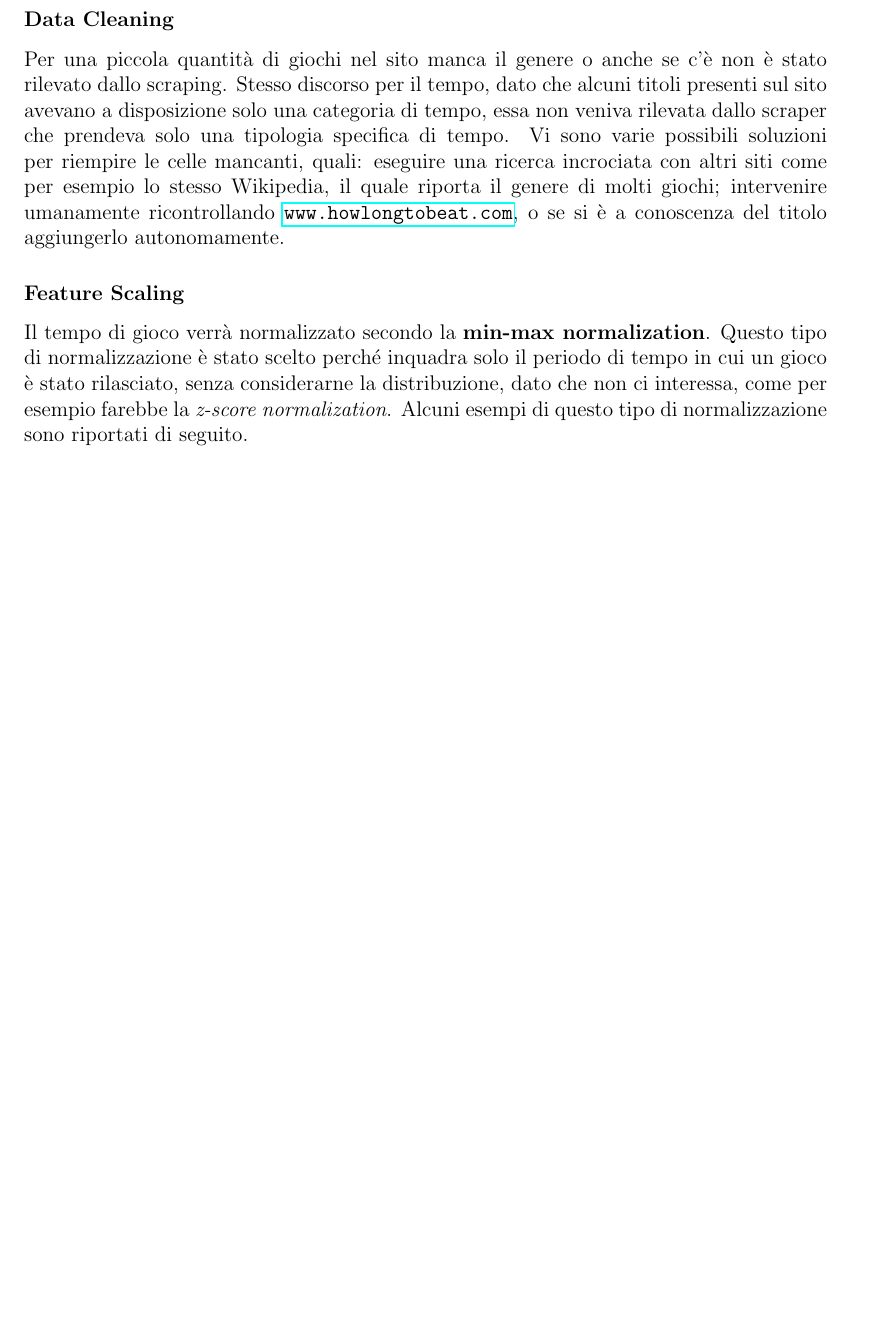
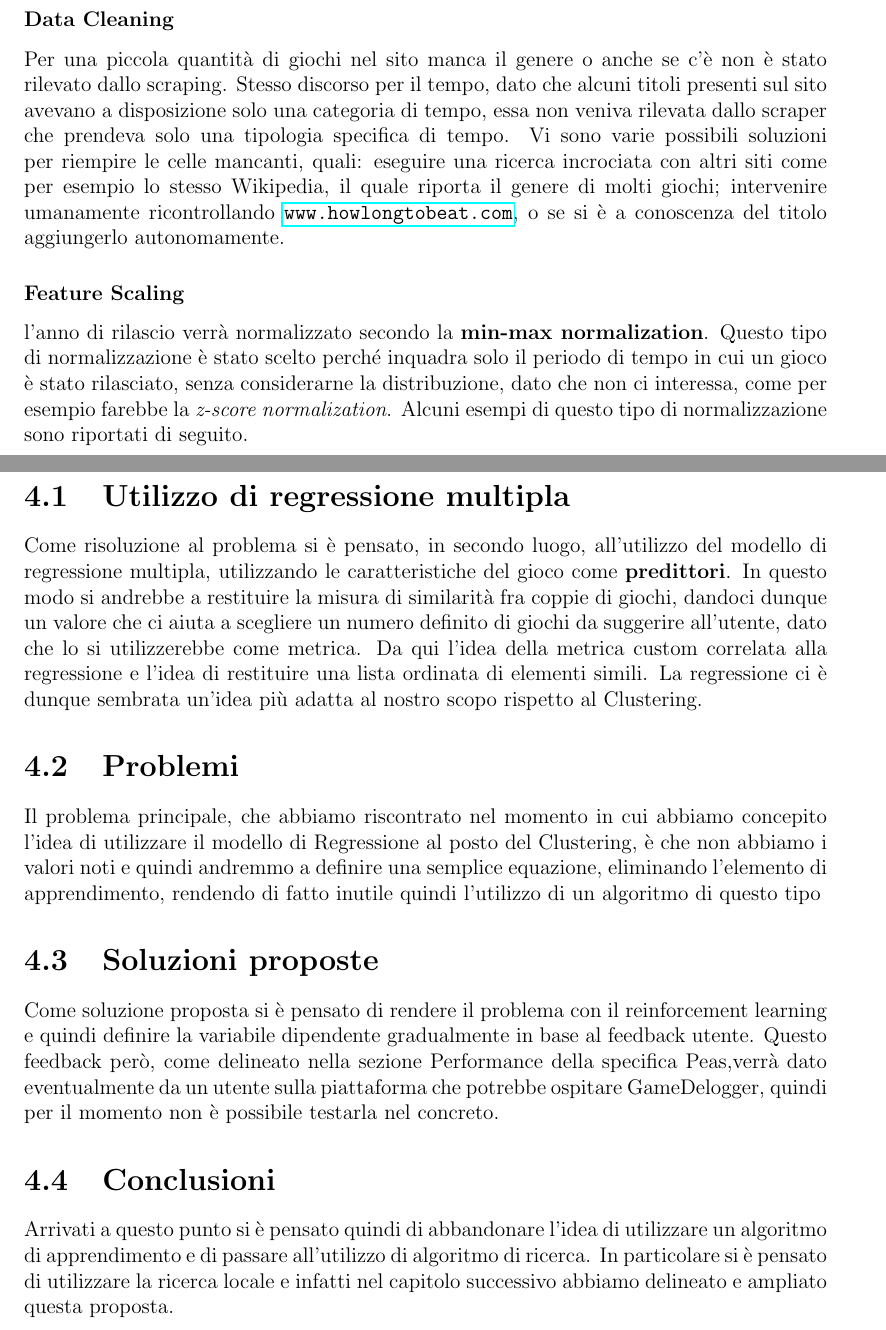
Before and after one commit to shyimon/GameDelogger, a LaTeX document (Documentazione/Documentazione/0_main.tex, which reads Documentazione/Documentazione/2_problema.tex, Documentazione/Documentazione/4_soluzione2_regressione.tex): part of page 9 of 17 before the commit and two parts of pages 9 and 16 of 18 after it, the two joined at a grey line, cut so that both start at the same text, the shorter picture padded with empty space. Compiled offline with pdfLaTeX.

Commit message:
aggiunta regressione
ho aggiunto il capitolo della regressione

```diff
--- a/Documentazione/Documentazione/2_problema.tex
+++ b/Documentazione/Documentazione/2_problema.tex
@@ -65,7 +65,7 @@ Avendo un certo grado di incertezza sull'algoritmo da impiegare per la risoluzio
             Per una piccola quantità di giochi nel sito manca il genere o anche se c'è non è stato rilevato dallo scraping. Stesso discorso per il tempo, dato che alcuni titoli presenti sul sito avevano a disposizione solo una categoria di tempo, essa non veniva rilevata dallo scraper che prendeva solo una tipologia specifica di tempo. Vi sono varie possibili soluzioni per riempire le celle mancanti, quali: eseguire una ricerca incrociata con altri siti come per esempio lo stesso Wikipedia, il quale riporta il genere di molti giochi; intervenire umanamente ricontrollando \url{www.howlongtobeat.com}, o se si è a conoscenza del titolo aggiungerlo autonomamente.
 
         \subsubsection{Feature Scaling}
-            Il tempo di gioco verrà normalizzato secondo la \textbf{min-max normalization}. Questo tipo di normalizzazione è stato scelto perché inquadra solo il periodo di tempo in cui un gioco è stato rilasciato, senza considerarne la distribuzione, dato che non ci interessa, come per esempio farebbe la \textit{z-score normalization}. Alcuni esempi di questo tipo di normalizzazione sono riportati di seguito.
+           l'anno di rilascio verrà normalizzato secondo la \textbf{min-max normalization}. Questo tipo di normalizzazione è stato scelto perché inquadra solo il periodo di tempo in cui un gioco è stato rilasciato, senza considerarne la distribuzione, dato che non ci interessa, come per esempio farebbe la \textit{z-score normalization}. Alcuni esempi di questo tipo di normalizzazione sono riportati di seguito.
             \begin{center}
                 \begin{tabular}{|c|c|}
                 \hline
--- a/Documentazione/Documentazione/4_soluzione2_regressione.tex
+++ b/Documentazione/Documentazione/4_soluzione2_regressione.tex
@@ -0,0 +1,13 @@
+\section{Utilizzo di regressione multipla}
+Come risoluzione al problema si è pensato, in secondo luogo, all'utilizzo del modello di regressione multipla, utilizzando le caratteristiche del gioco come \textbf{predittori}. In questo modo si andrebbe a restituire la misura di similarità fra coppie di giochi, dandoci dunque un valore che ci aiuta a scegliere un numero definito di giochi da suggerire all'utente, dato che lo si utilizzerebbe come metrica. Da qui l'idea della metrica custom correlata alla regressione e l'idea di restituire una lista ordinata di elementi simili. La regressione ci è dunque sembrata un'idea più adatta al nostro scopo rispetto al Clustering.
+
+
+\section{Problemi}
+Il problema principale, che abbiamo riscontrato nel momento in cui abbiamo concepito l'idea di utilizzare il modello di Regressione al posto del Clustering, è che non abbiamo i valori noti e quindi andremmo a definire una semplice equazione, eliminando l'elemento di apprendimento, rendendo di fatto inutile quindi l'utilizzo di un algoritmo di questo tipo
+
+
+\section{Soluzioni proposte}
+Come soluzione proposta si è pensato di rendere il problema con il  reinforcement learning e quindi definire la variabile dipendente gradualmente in base al feedback utente. Questo feedback però, come delineato nella sezione Performance della specifica Peas,verrà dato eventualmente da un utente sulla piattaforma che potrebbe ospitare GameDelogger, quindi per il momento non è possibile testarla nel concreto.
+
+\section{Conclusioni}
+Arrivati a questo punto si è pensato quindi di abbandonare l'idea di utilizzare un algoritmo di apprendimento e di passare all'utilizzo di algoritmo di ricerca. In particolare si è pensato di utilizzare la ricerca locale e infatti nel capitolo successivo abbiamo delineato e ampliato questa proposta.
```
Also changed, not shown: Documentazione/Documentazione/1_introduzione.tex (+1 -1 lines), Documentazione/Documentazione/2_problema.tex (2 more changed lines).
